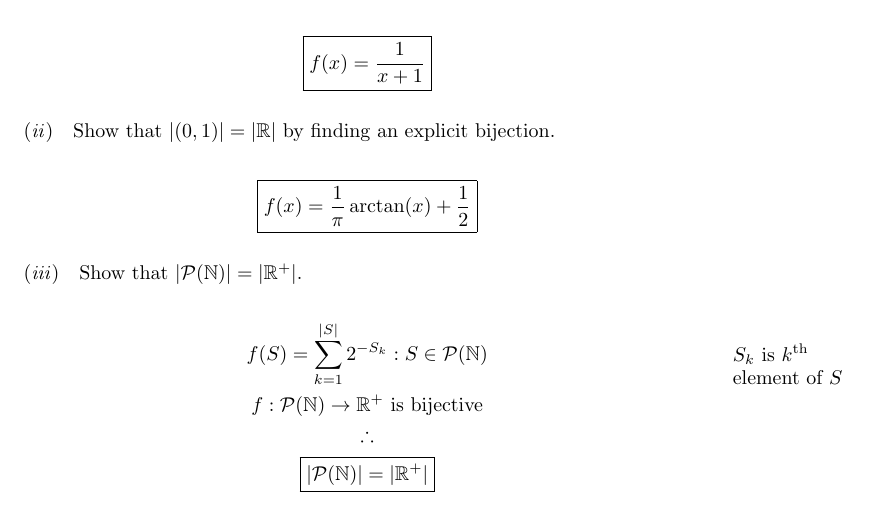
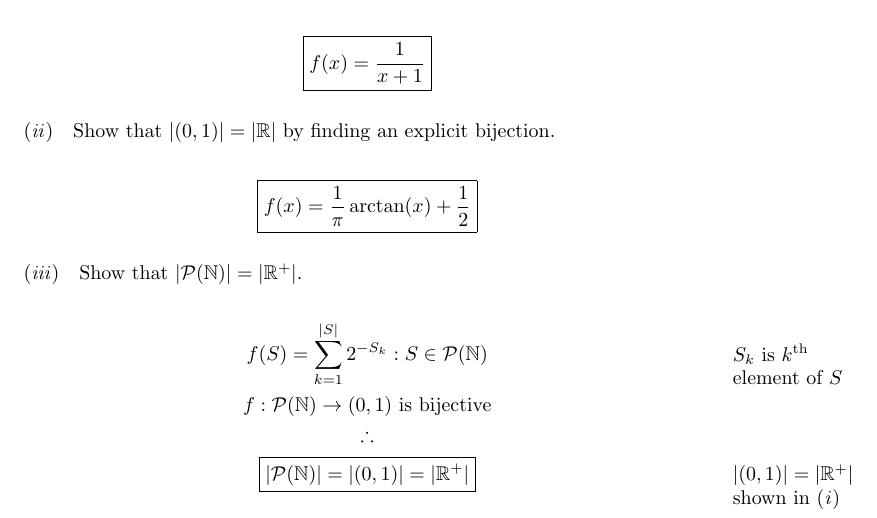
Before and after one commit to Keizouw8/analysis-1, a LaTeX problem sheet (hw2.tex): part of page 3 of 4, cut so that both start at the same text. Compiled offline with pdfLaTeX.

Commit message:
hw2 3(iii)

```diff
--- a/hw2.tex
+++ b/hw2.tex
@@ -107,9 +107,9 @@ g:\mathbb{R}\rightarrow F\text{ is bijective}\Rightarrow|F|=|\mathbb{R}| \\
 \subsection{Show that $|\mathcal{P}(\mathbb{N})|=|\mathbb{R}^+|$.}
 \begin{gather*}
 f(S)=\sum_{k=1}^{|S|}2^{-S_k}: S\in\mathcal{P}(\mathbb{N}) \marginnote{$S_k$ is $k^\text{th}$ element of $S$} \\
-f:\mathcal{P}(\mathbb{N})\rightarrow \mathbb{R}^+ \text{ is bijective} \\
+f:\mathcal{P}(\mathbb{N})\rightarrow (0,1) \text{ is bijective} \\
 \therefore \\
-\boxed{|\mathcal{P}(\mathbb{N})|=|\mathbb{R}^+|}
+\boxed{|\mathcal{P}(\mathbb{N})|=|(0,1)|=|\mathbb{R}^+|} \marginnote{$|(0,1)|=|\mathbb{R}^+|$ shown in (\textit{i})}
 \end{gather*}
 
 \section{A real number $x$ is said to be \textit{algebraic} (over $\mathbb{Q}$) if it satisfies some polynomial equation $a_nx^n+a_{n-1}x^{n-1}+\dotsb+a_1x+a_0=0$, where each $a_i\in\mathbb{Q},a_n\neq0$. If $x$ is not algebraic, it is called \textit{transcendental}.}
```
Also changed, not shown: hw2.pdf.
